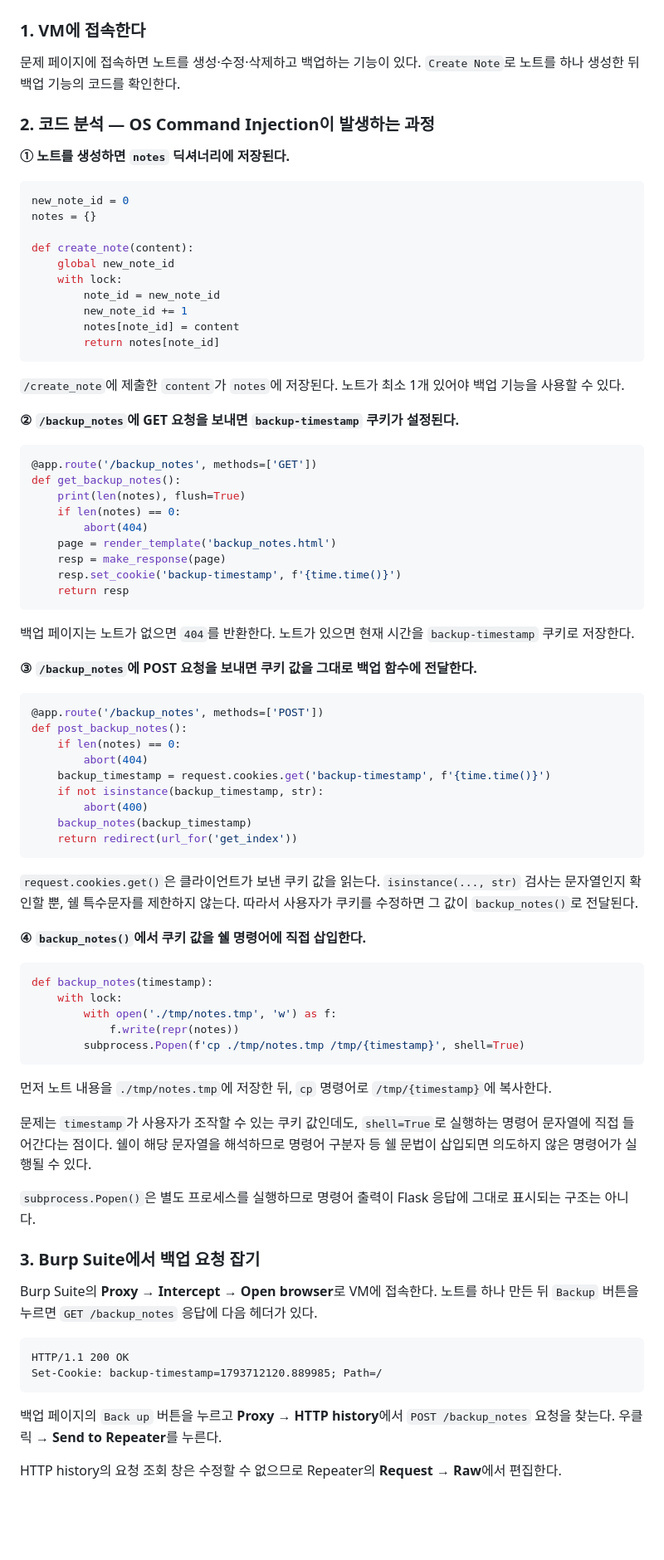
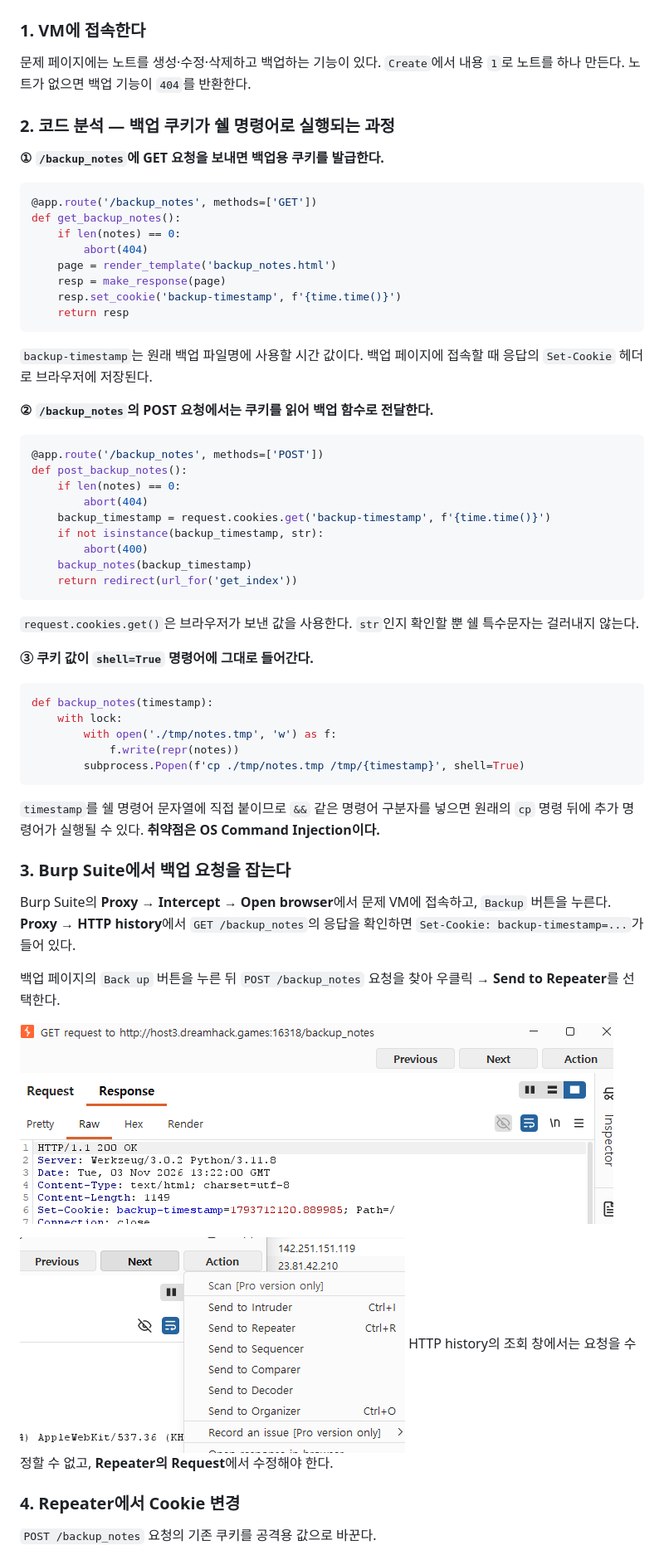
Before and after one commit to myhtml1231-star/write-up, a Markdown page: B2/B2 Simple Note Manager.md, the part around one of its changes. Shown at 83% size. GitHub-like rendering; pictures changed too: B2/assets/simple-note-01-set-cookie.png (added), B2/assets/simple-note-02-send-repeater.png (added); blank space fills up the shorter version.

````diff
--- a/B2/B2 Simple Note Manager.md
+++ b/B2/B2 Simple Note Manager.md
@@ -2,33 +2,15 @@
 
 ### 1. VM에 접속한다
 
-문제 페이지에 접속하면 노트를 생성·수정·삭제하고 백업하는 기능이 있다. `Create Note`로 노트를 하나 생성한 뒤 백업 기능의 코드를 확인한다.
+문제 페이지에는 노트를 생성·수정·삭제하고 백업하는 기능이 있다. `Create`에서 내용 `1`로 노트를 하나 만든다. 노트가 없으면 백업 기능이 `404`를 반환한다.
 
-### 2. 코드 분석 — OS Command Injection이 발생하는 과정
+### 2. 코드 분석 — 백업 쿠키가 쉘 명령어로 실행되는 과정
 
-**① 노트를 생성하면 `notes` 딕셔너리에 저장된다.**
-
-```python
-new_note_id = 0
-notes = {}
-
-def create_note(content):
-    global new_note_id
-    with lock:
-        note_id = new_note_id
-        new_note_id += 1
-        notes[note_id] = content
-        return notes[note_id]
-```
-
-`/create_note`에 제출한 `content`가 `notes`에 저장된다. 노트가 최소 1개 있어야 백업 기능을 사용할 수 있다.
-
-**② `/backup_notes`에 GET 요청을 보내면 `backup-timestamp` 쿠키가 설정된다.**
+**① `/backup_notes`에 GET 요청을 보내면 백업용 쿠키를 발급한다.**
 
 ```python
 @app.route('/backup_notes', methods=['GET'])
 def get_backup_notes():
-    print(len(notes), flush=True)
     if len(notes) == 0:
         abort(404)
     page = render_template('backup_notes.html')
@@ -37,9 +19,9 @@ def get_backup_notes():
     return resp
 ```
 
-백업 페이지는 노트가 없으면 `404`를 반환한다. 노트가 있으면 현재 시간을 `backup-timestamp` 쿠키로 저장한다.
+`backup-timestamp`는 원래 백업 파일명에 사용할 시간 값이다. 백업 페이지에 접속할 때 응답의 `Set-Cookie` 헤더로 브라우저에 저장된다.
 
-**③ `/backup_notes`에 POST 요청을 보내면 쿠키 값을 그대로 백업 함수에 전달한다.**
+**② `/backup_notes`의 POST 요청에서는 쿠키를 읽어 백업 함수로 전달한다.**
 
 ```python
 @app.route('/backup_notes', methods=['POST'])
@@ -53,9 +35,9 @@ def post_backup_notes():
     return redirect(url_for('get_index'))
 ```
 
-`request.cookies.get()`은 클라이언트가 보낸 쿠키 값을 읽는다. `isinstance(..., str)` 검사는 문자열인지 확인할 뿐, 쉘 특수문자를 제한하지 않는다. 따라서 사용자가 쿠키를 수정하면 그 값이 `backup_notes()`로 전달된다.
+`request.cookies.get()`은 브라우저가 보낸 값을 사용한다. `str`인지 확인할 뿐 쉘 특수문자는 걸러내지 않는다.
 
-**④ `backup_notes()`에서 쿠키 값을 쉘 명령어에 직접 삽입한다.**
+**③ 쿠키 값이 `shell=True` 명령어에 그대로 들어간다.**
 
 ```python
 def backup_notes(timestamp):
@@ -65,22 +47,19 @@ def backup_notes(timestamp):
         subprocess.Popen(f'cp ./tmp/notes.tmp /tmp/{timestamp}', shell=True)
 ```
 
-먼저 노트 내용을 `./tmp/notes.tmp`에 저장한 뒤, `cp` 명령어로 `/tmp/{timestamp}`에 복사한다.
+`timestamp`를 쉘 명령어 문자열에 직접 붙이므로 `&&` 같은 명령어 구분자를 넣으면 원래의 `cp` 명령 뒤에 추가 명령어가 실행될 수 있다. **취약점은 OS Command Injection이다.**
 
-문제는 `timestamp`가 사용자가 조작할 수 있는 쿠키 값인데도, `shell=True`로 실행하는 명령어 문자열에 직접 들어간다는 점이다. 쉘이 해당 문자열을 해석하므로 명령어 구분자 등 쉘 문법이 삽입되면 의도하지 않은 명령어가 실행될 수 있다.
+### 3. Burp Suite에서 백업 요청을 잡는다
 
-`subprocess.Popen()`은 별도 프로세스를 실행하므로 명령어 출력이 Flask 응답에 그대로 표시되는 구조는 아니다.
+Burp Suite의 **Proxy → Intercept → Open browser**에서 문제 VM에 접속하고, `Backup` 버튼을 누른다. **Proxy → HTTP history**에서 `GET /backup_notes`의 응답을 확인하면 `Set-Cookie: backup-timestamp=...`가 들어 있다.
 
-### 3. Burp Suite에서 백업 요청 잡기
+백업 페이지의 `Back up` 버튼을 누른 뒤 `POST /backup_notes` 요청을 찾아 우클릭 → **Send to Repeater**를 선택한다.
 
-Burp Suite의 **Proxy → Intercept → Open browser**로 VM에 접속한다. 노트를 하나 만든 뒤 `Backup` 버튼을 누르면 `GET /backup_notes` 응답에 다음 헤더가 있다.
+![GET 응답에서 backup-timestamp 쿠키 확인](assets/simple-note-01-set-cookie.png)
 
-```http
-HTTP/1.1 200 OK
-Set-Cookie: backup-timestamp=1793712120.889985; Path=/
-```
+![HTTP history 요청을 Repeater로 전송](assets/simple-note-02-send-repeater.png) HTTP history의 조회 창에서는 요청을 수정할 수 없고, **Repeater의 Request**에서 수정해야 한다.
 
-백업 페이지의 `Back up` 버튼을 누르고 **Proxy → HTTP history**에서 `POST /backup_notes` 요청을 찾는다. 우클릭 → **Send to Repeater**를 누른다.
+### 4. Repeater에서 Cookie 변경
 
-HTTP history의 요청 조회 창은 수정할 수 없으므로 Repeater의 **Request → Raw**에서 편집한다.
+`POST /backup_notes` 요청의 기존 쿠키를 공격용 값으로 바꾼다.
 
````
Also changed, not shown: other parts of B2/B2 Simple Note Manager.md (+9 -23 lines), B2/assets/simple-note-03-before.png (added), B2/assets/simple-note-04-after.png (added), B2/assets/simple-note-05-webhook.png (added).
